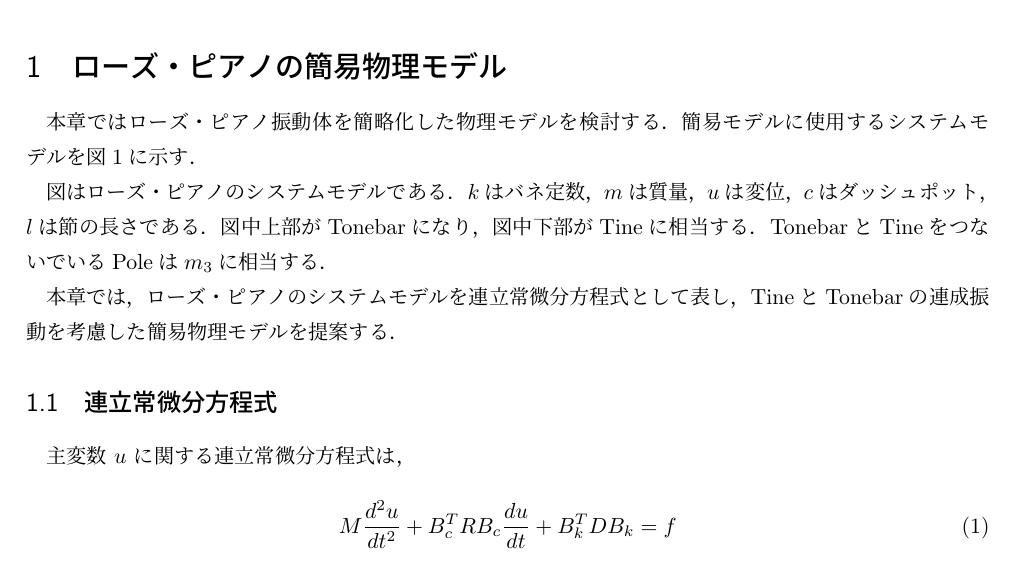
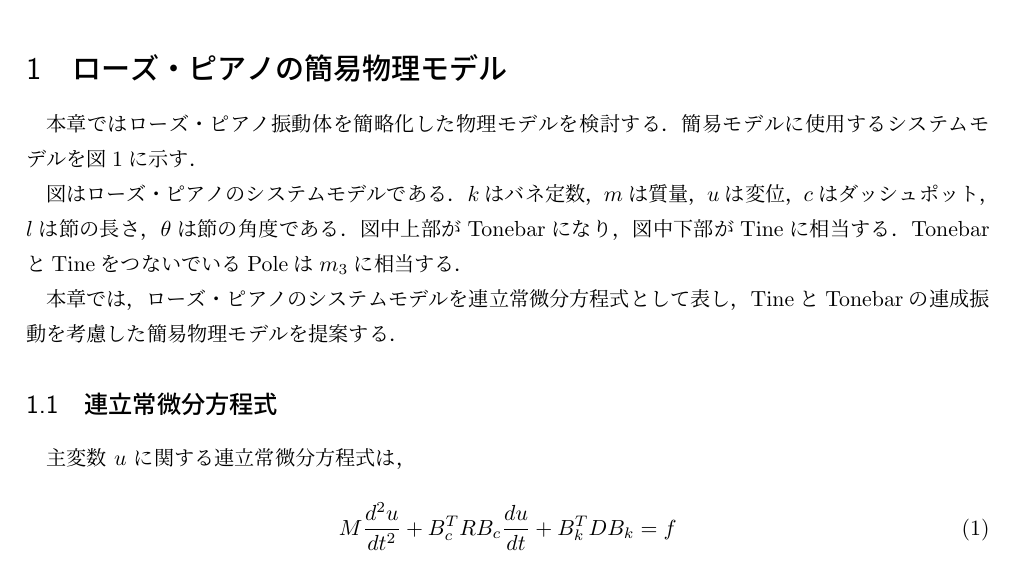
Before and after one commit to GRGSIBERIA/phyrhodes, a LaTeX document (docs/paper/main.tex, which reads docs/paper/tex/equation.tex): part of page 2 of 5, cut so that both start at the same text. Compiled offline with pLaTeX and dvipdfmx.

Commit message:
\thetaの文章を入れる

```diff
--- a/docs/paper/tex/equation.tex
+++ b/docs/paper/tex/equation.tex
@@ -10,7 +10,7 @@
 \end{figure}
 
 
-図はローズ・ピアノのシステムモデルである．$k$はバネ定数，$m$は質量，$u$は変位，$c$はダッシュポット，$l$は節の長さである．図中上部がTonebarになり，図中下部がTineに相当する．TonebarとTineをつないでいるPoleは$m_3$に相当する．
+図はローズ・ピアノのシステムモデルである．$k$はバネ定数，$m$は質量，$u$は変位，$c$はダッシュポット，$l$は節の長さ，$\theta$は節の角度である．図中上部がTonebarになり，図中下部がTineに相当する．TonebarとTineをつないでいるPoleは$m_3$に相当する．
 
 本章では，ローズ・ピアノのシステムモデルを連立常微分方程式として表し，TineとTonebarの連成振動を考慮した簡易物理モデルを提案する．
 
```
